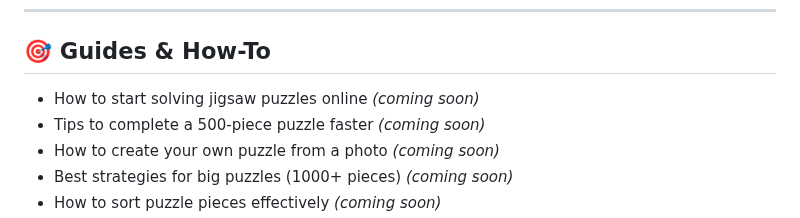
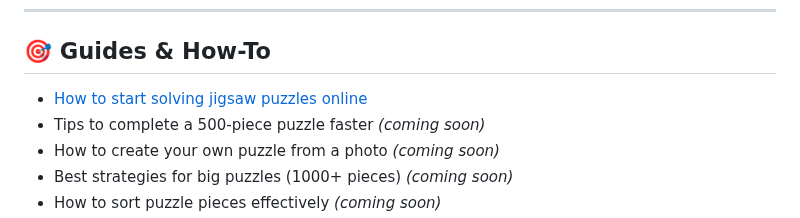
Before and after one commit to IvanJarkov/PuzzleFree.Game, a Markdown page: index.md, the part around the change. Rendered like a GitHub page.

```diff
--- a/index.md
+++ b/index.md
@@ -13,7 +13,7 @@ Here you’ll find guides, history, facts, apps, psychology insights, and themat
 ---
 
 ## 🎯 Guides & How-To
-- How to start solving jigsaw puzzles online *(coming soon)*
+- [How to start solving jigsaw puzzles online](solving-online.md)
 - Tips to complete a 500-piece puzzle faster *(coming soon)*
 - How to create your own puzzle from a photo *(coming soon)*
 - Best strategies for big puzzles (1000+ pieces) *(coming soon)*
```
